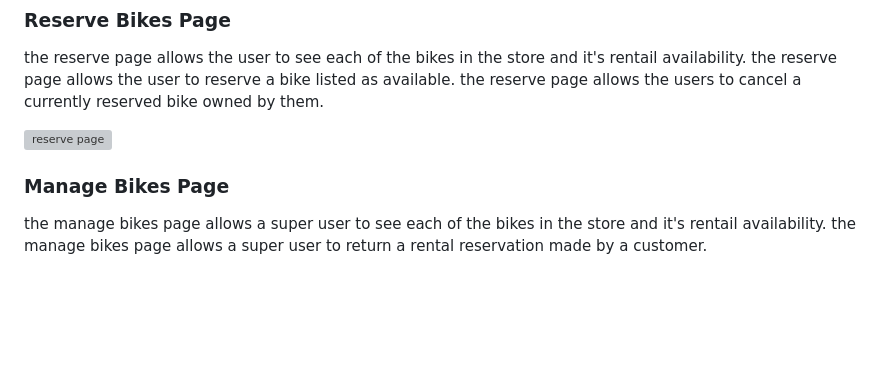
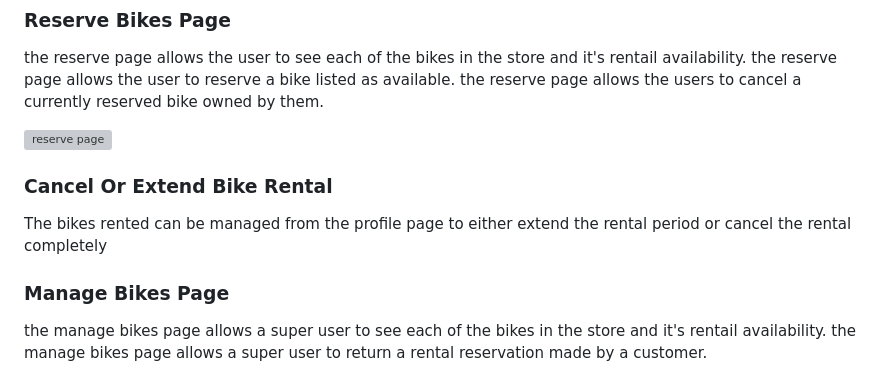
Before and after one commit to Code-Institute-Submissions/Gomsur-roberts-bike-rentals, a Markdown page: readme.md, the part around the change. Drawn GitHub-style; blank space fills up the shorter version; grey boxes are pictures that could not be loaded.

Commit message:
Added cancel or extend bike rental that explains the process of extending your rental period

```diff
--- a/readme.md
+++ b/readme.md
@@ -223,6 +223,10 @@ the reserve page allows the user to see each of the bikes in the store and it's
 
 ![reserve page](/docs/screenshots/reserve.png)
 
+### Cancel Or Extend Bike Rental
+
+The bikes rented can be managed from the profile page to either extend the rental period or cancel the rental completely
+
 ### Manage Bikes Page
 
 the manage bikes page allows a super user to see each of the bikes in the store and it's rentail availability. the manage bikes page allows a super user to return a rental reservation made by a customer.
```
Also changed, not shown: docs/screenshots/bikesrented.png (added), 2 other files.
